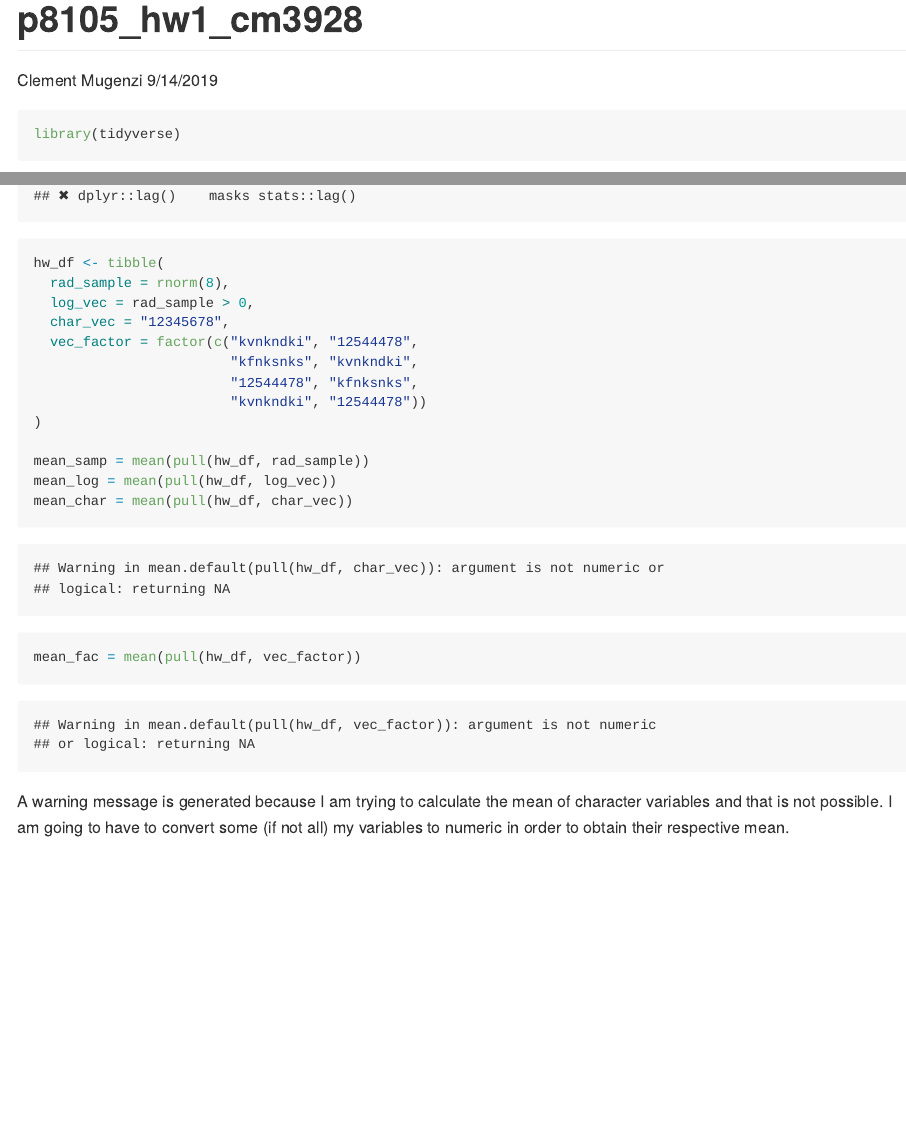
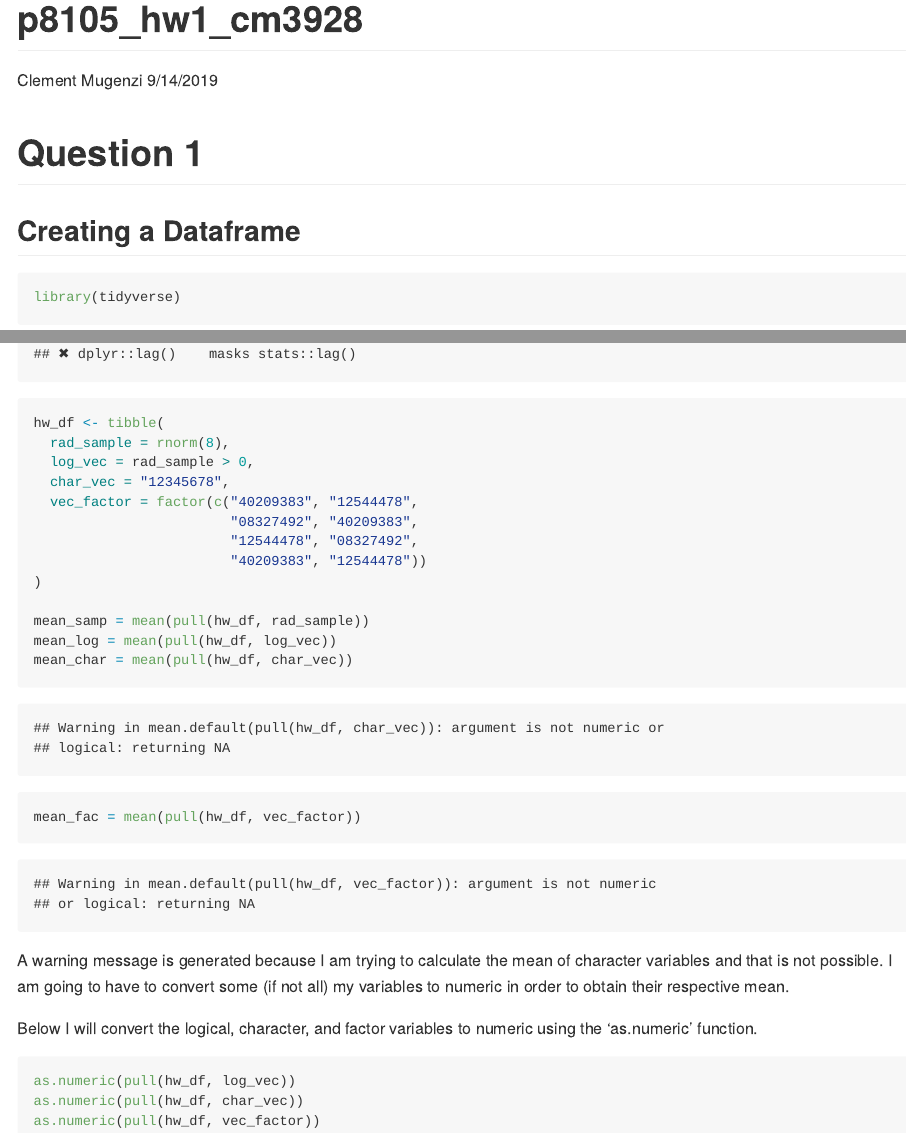
Before and after one commit to mugenzi93/HW1_DataScience, an R Markdown document (HwQ1-2.Rmd): the page in a window 1100 px wide, from its top, and a second part further down, joined at a grey line. The pictures show the output file HwQ1-2.md that the author committed with the source, drawn offline in the style of GitHub.

Commit message:
changed logical, character, and factor variables to numeric

````diff
--- a/HwQ1-2.Rmd
+++ b/HwQ1-2.Rmd
@@ -4,6 +4,10 @@ author: "Clement Mugenzi"
 date: "9/14/2019"
 output: github_document
 ---
+# Question 1
+
+## Creating a Dataframe
+
 
 ```{r setup, include=TRUE}
 library(tidyverse)
@@ -12,10 +16,10 @@ hw_df <- tibble(
   rad_sample = rnorm(8),
   log_vec = rad_sample > 0,
   char_vec = "12345678",
-  vec_factor = factor(c("kvnkndki", "12544478",
-                        "kfnksnks", "kvnkndki",
-                        "12544478", "kfnksnks",
-                        "kvnkndki", "12544478"))
+  vec_factor = factor(c("40209383", "12544478",
+                        "08327492", "40209383",
+                        "12544478", "08327492",
+                        "40209383", "12544478"))
 )
 
 mean_samp = mean(pull(hw_df, rad_sample))
@@ -26,3 +30,11 @@ mean_fac = mean(pull(hw_df, vec_factor))
 
 A warning message is generated because I am trying to calculate the mean of character variables and that is not possible.
 I am going to have to convert some (if not all) my variables to numeric in order to obtain their respective mean.
+
+Below I will convert the logical, character, and factor variables to numeric using the 'as.numeric' function.
+
+```{r, eval=FALSE}
+as.numeric(pull(hw_df, log_vec))
+as.numeric(pull(hw_df, char_vec))
+as.numeric(pull(hw_df, vec_factor))
+```
````
Also changed, not shown: HwQ1-2.md.
